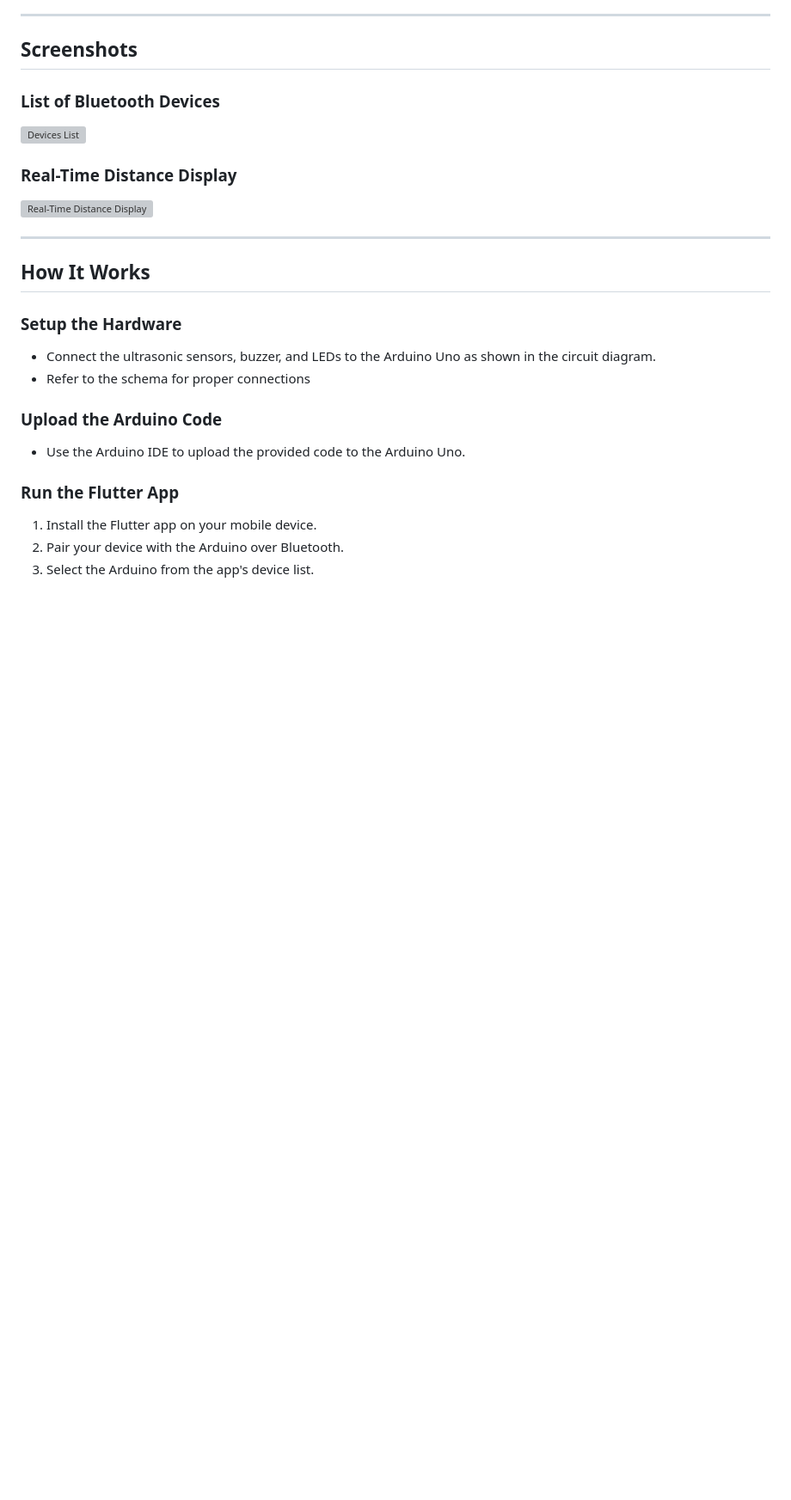
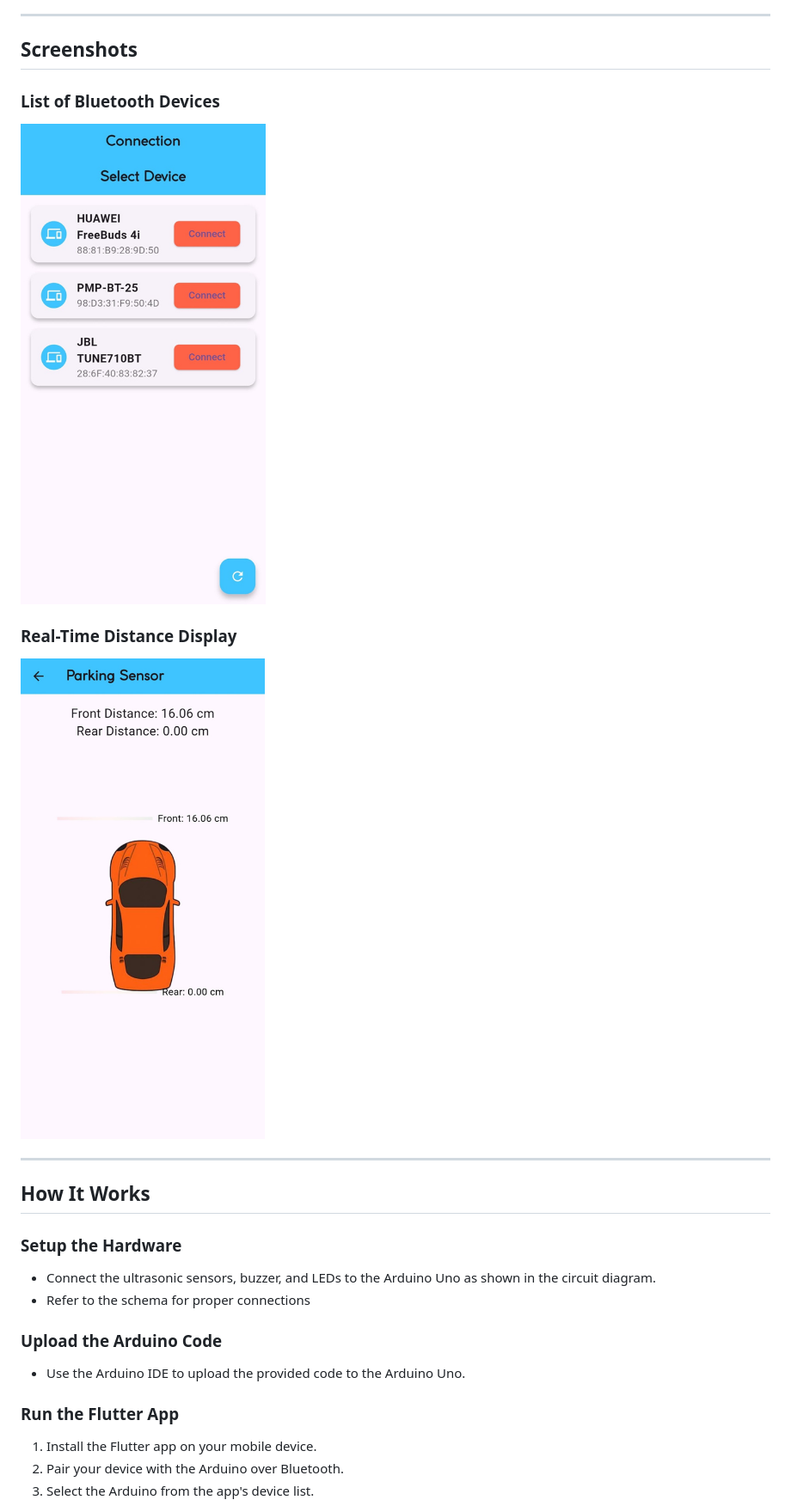
Before and after one commit to roland7734/Object-Distance-Detection-System-for-Cars, a Markdown page: README.md, the part around the change printed below. Shown: that part at 86% size. GitHub-like rendering; blank space fills up the shorter version; grey boxes are pictures that could not be loaded.

Commit message:
Project

```diff
--- a/README.md
+++ b/README.md
@@ -120,10 +120,10 @@ The Flutter app provides a user-friendly interface for real-time visualization o
 ## Screenshots
 
 ### List of Bluetooth Devices
-![Devices List](asstes/images/devices_list.png)
+![Devices List](assets/images/devices_list.png)
 
 ### Real-Time Distance Display
-![Real-Time Distance Display](asstes/images/parking_sensor.png)
+![Real-Time Distance Display](assets/images/parking_sensor.png)
 
 ---
 
```
Also changed, not shown: other parts of README.md (+1 -1 lines), assets/images/schema.png (added).
